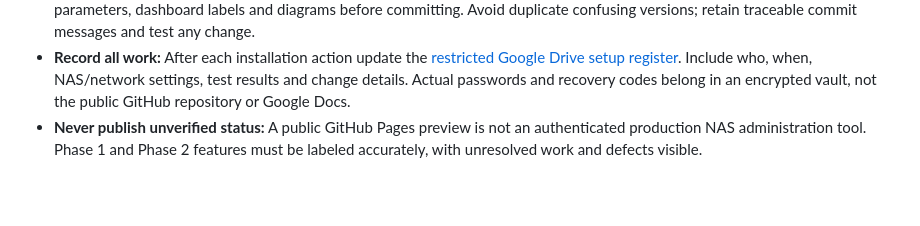
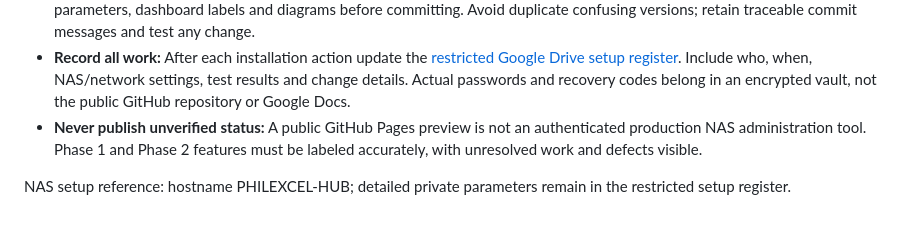
Before and after one commit to amitaxonsg/PhilexcelHUB, a Markdown page: README.md, the part around the change. Drawn GitHub-style; blank space fills up the shorter version.

Commit message:
Document NAS hostname reference

```diff
--- a/README.md
+++ b/README.md
@@ -29,3 +29,5 @@ See docs/DEPLOYMENT.md, docs/DASHBOARD.md and scripts/.
 - **Professional file hygiene:** Respect exact filenames, directory names and capitalization. Never casually rename or overwrite approved files, screenshots or client assets. Use descriptive names, consistent formats and review all spelling, link targets, script parameters, dashboard labels and diagrams before committing. Avoid duplicate confusing versions; retain traceable commit messages and test any change.
 - **Record all work:** After each installation action update the [restricted Google Drive setup register](https://docs.google.com/document/d/1sl62oz4k16-TaB0ieEfKYXCMGKrt-vidcTIKR-CjX4E/edit). Include who, when, NAS/network settings, test results and change details. Actual passwords and recovery codes belong in an encrypted vault, not the public GitHub repository or Google Docs.
 - **Never publish unverified status:** A public GitHub Pages preview is not an authenticated production NAS administration tool. Phase 1 and Phase 2 features must be labeled accurately, with unresolved work and defects visible.
+
+NAS setup reference: hostname PHILEXCEL-HUB; detailed private parameters remain in the restricted setup register.
```
